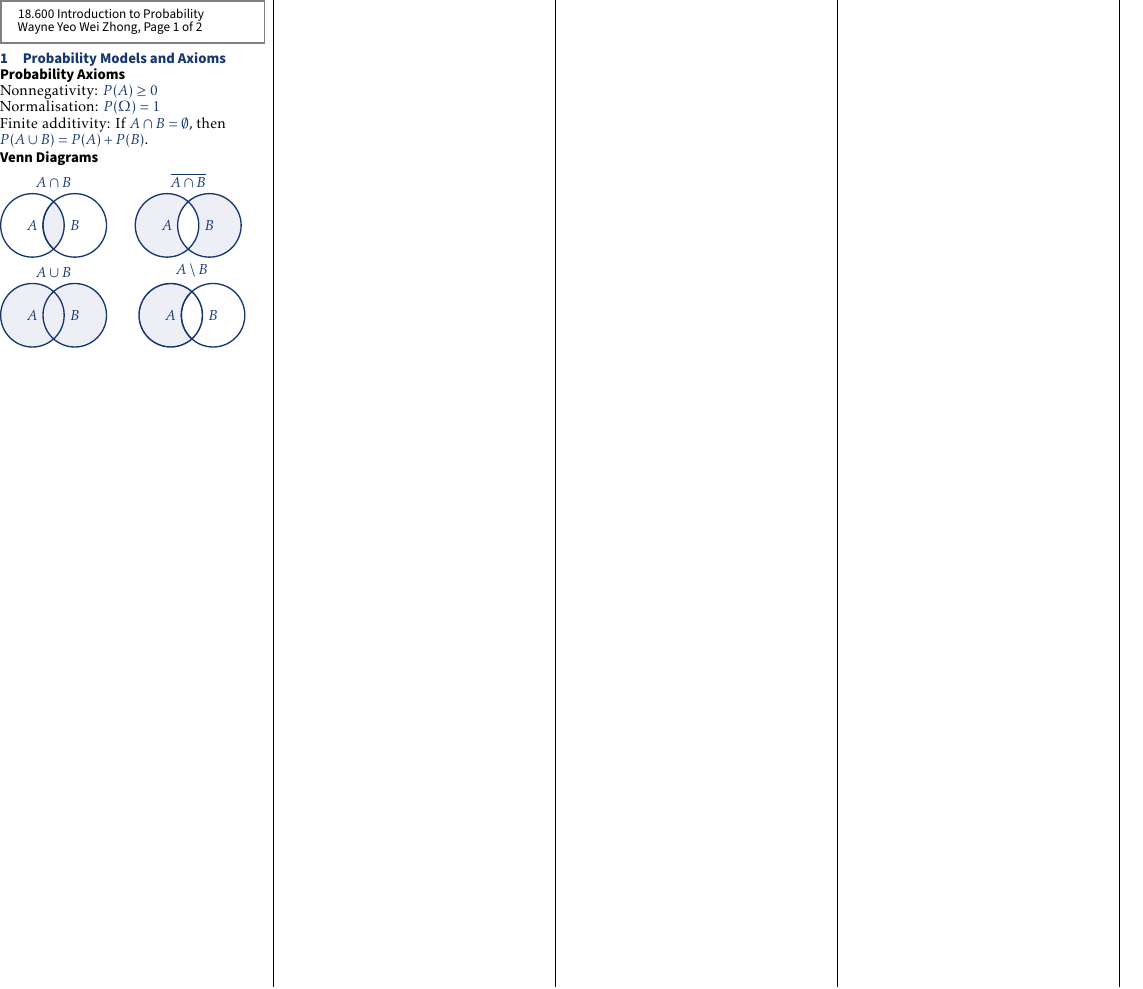
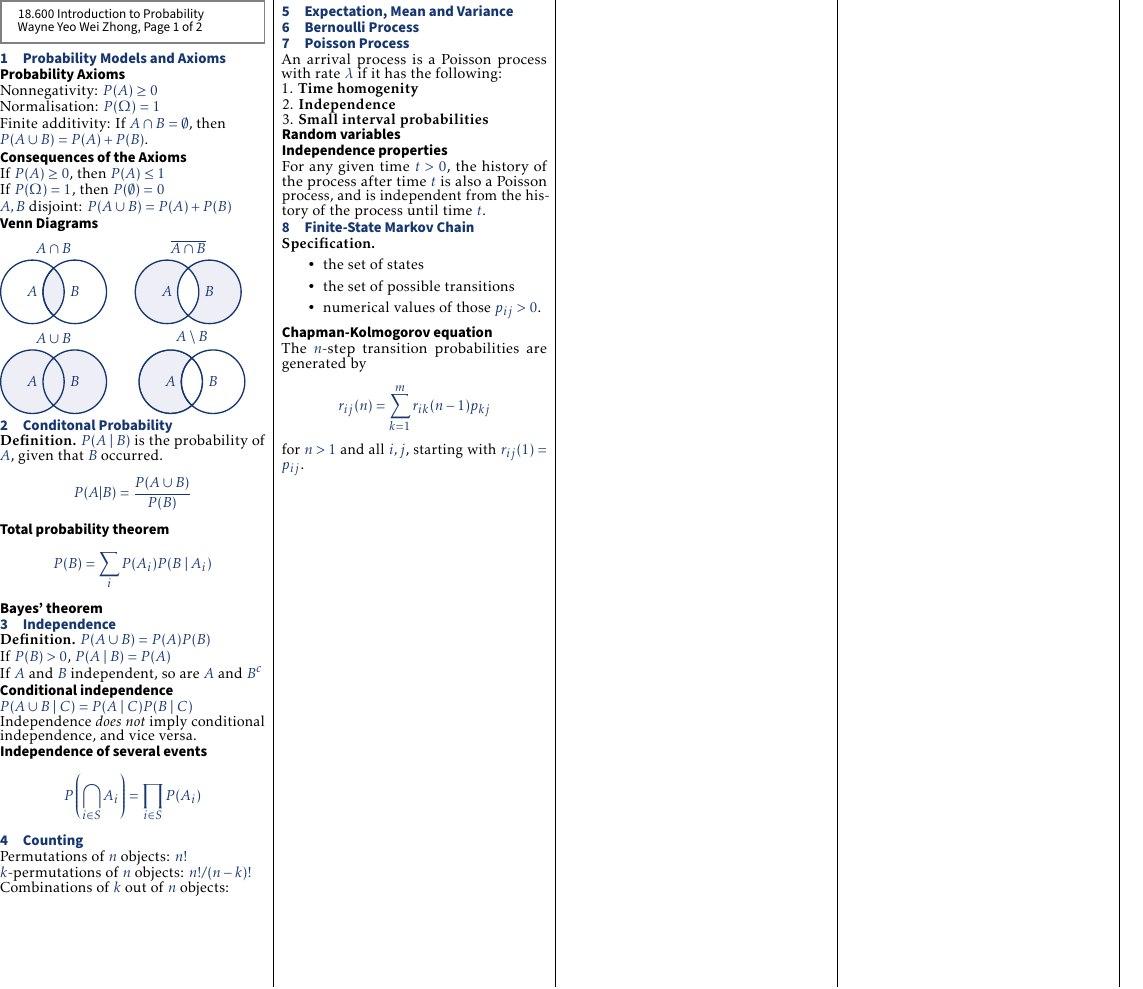
Before and after one commit to fishnsotong/handouts, a LaTeX document (18-600/formulas/sheet.tex, which reads 18-600/formulas/contents/prob.tex, 18-600/formulas/contents/random_processes.tex): part of the page, cut at the place of the change. Compiled offline with pdfLaTeX.

```diff
--- a/18-600/formulas/contents/prob.tex
+++ b/18-600/formulas/contents/prob.tex
@@ -9,6 +9,13 @@
 Finite additivity: If $A \cap B = \emptyset$, then
 
 $P(A \cup B) = P(A) + P(B)$.
+
+\subsection*{Consequences of the Axioms}
+If $P(A) \geq 0$, then $P(A) \leq 1$
+
+If $P(\Omega) = 1$, then $P(\emptyset) = 0$
+
+$A, B$ disjoint: $P(A \cup B) = P(A) + P(B)$
 
 \subsection*{Venn Diagrams}
 \begin{tikzpicture}[scale=.45]
@@ -47,3 +54,38 @@
 \end{tikzpicture}
 
 % maybe can figure out how to centre the Venn diagram?
+
+\section{Conditonal Probability}
+\textbf{Definition.} $P(A \mid B)$ is the probability of $A$, given that $B$ occurred.
+
+$$P(A|B) = \frac{P(A \cup B)}{P(B)}$$
+
+\subsection*{Total probability theorem}
+
+$$P(B) = \sum_{i} P(A_i) P(B \mid A_i)$$
+\subsection*{Bayes' theorem}
+
+\section{Independence}
+\textbf{Definition.} $P(A \cup B) = P(A) P(B)$
+
+If $P(B) > 0$, $P(A \mid B) = P(A)$
+
+If $A$ and $B$ independent, so are $A$ and $B^c$
+
+\subsection*{Conditional independence}
+$P(A \cup B \mid C) = P(A \mid C) P(B \mid C)$
+
+Independence \textit{does not} imply conditional independence, and vice versa.
+
+\subsection*{Independence of several events}
+
+$$P \left( \bigcap_{i \in S} A_i \right) = \prod_{i \in S}P(A_i)$$
+
+\section{Counting}
+Permutations of $n$ objects: $n!$
+
+$k$-permutations of $n$ objects: $n!/(n-k)!$
+
+Combinations of $k$ out of $n$ objects:
+
+\section{Expectation, Mean and Variance}
--- /dev/null
+++ b/18-600/formulas/contents/random_processes.tex
@@ -0,0 +1,30 @@
+\section{Bernoulli Process}
+\section{Poisson Process}
+An arrival process is a Poisson process with rate $\lambda$ if it has the following:
+
+1. \textbf{Time homogenity}
+
+2. \textbf{Independence}
+
+3. \textbf{Small interval probabilities}
+
+\subsection*{Random variables}
+
+\subsection*{Independence properties}
+For any given time $t > 0$, the history of the process after time $t$ is also a Poisson process, and is independent
+from the history of the process until time $t$.
+
+\section{Finite-State Markov Chain}
+\textbf{Specification.}
+\begin{itemize}
+    \item the set of states
+    \item the set of possible transitions
+    \item numerical values of those $p_{ij} > 0$.
+\end{itemize}
+
+\subsection*{Chapman-Kolmogorov equation}
+The $n$-step transition probabilities are generated by
+
+$$r_{ij}(n) = \sum_{k=1}^{m}r_{ik} (n - 1) p_{kj}$$
+
+for $n > 1$ and all $i, j$, starting with $r_{ij}(1) = p_{ij}$.
--- a/18-600/formulas/sheet.tex
+++ b/18-600/formulas/sheet.tex
@@ -58,6 +58,7 @@
 % \header
 
 \input{contents/prob}
+\input{contents/random_processes}
 
 \end{multicols*}
 
```
Also changed, not shown: 5-61/lec22/lec22.tex (+10 -4 lines).
